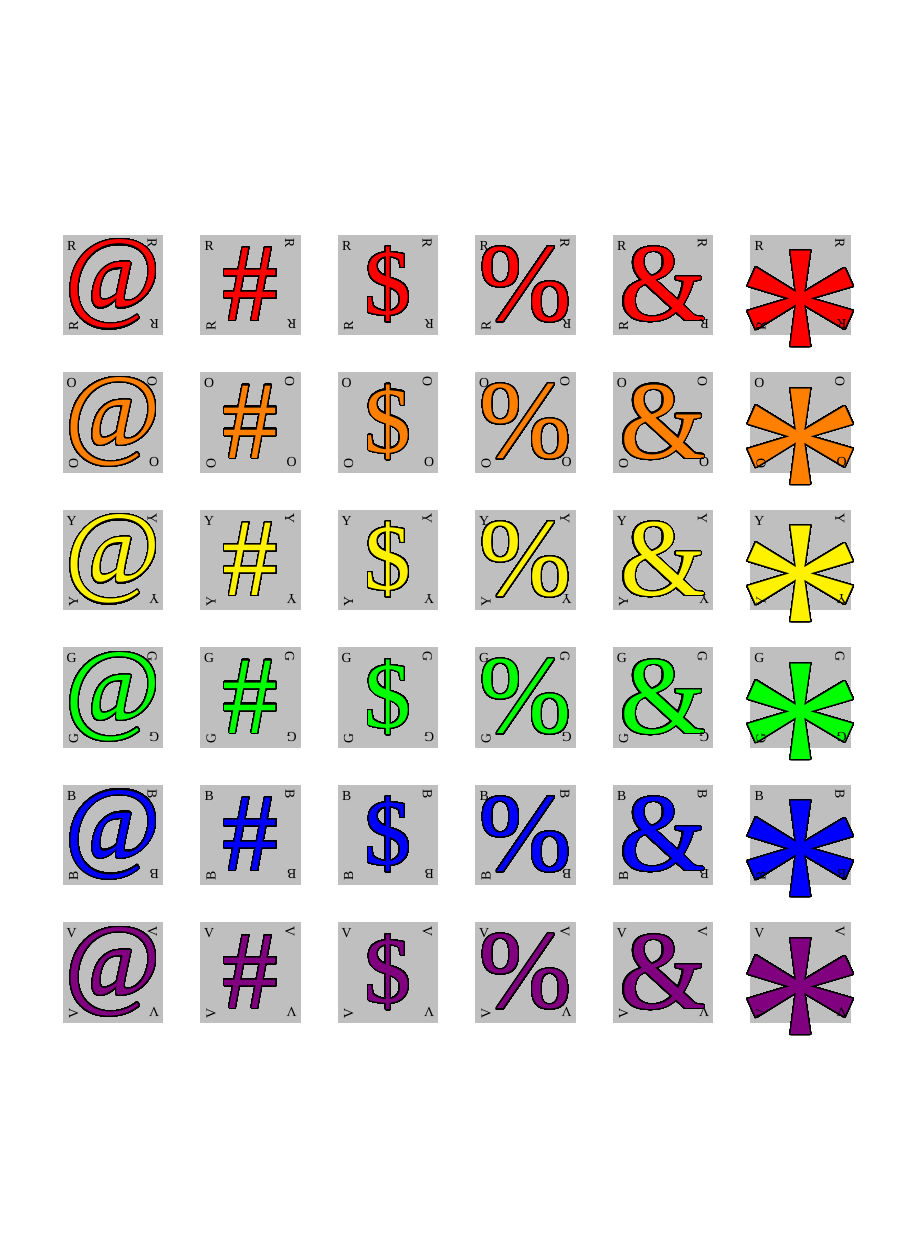
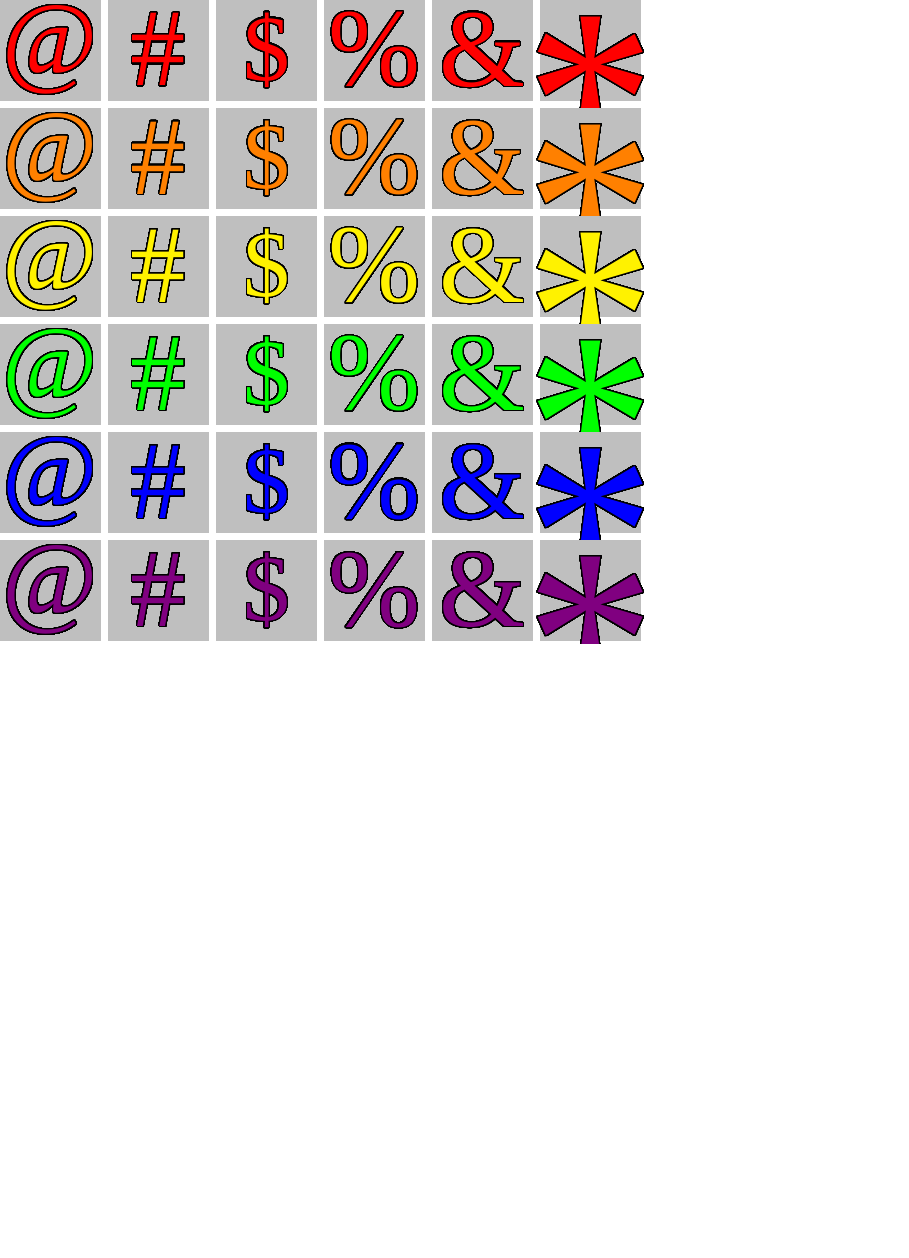
Before and after one commit to michaelpatrickpurcell/grawlix, a LaTeX figure (pnp_stickers.tex): the whole page, the shorter picture padded with empty space. Compiled offline with XeLaTeX; a missing font is replaced by an installed copy or a similar font.

Commit message:
Minor formatting changes for PnP stickers

```diff
--- a/pnp_stickers.tex
+++ b/pnp_stickers.tex
@@ -5,26 +5,26 @@
 
 \begin{tikzpicture}[transform shape, scale=4.5]
 %\foreach \i / \j / \k in {0/red/A, -0.7/orange/B, -1.4/yellow/C, -2.1/green/D, -2.8/blue/E, -3.5/violet/F} {
-\foreach \i / \j / \k in {0/red/R, -0.7/orange/O, -1.4/yellow/Y, -2.1/green/G, -2.8/blue/B, -3.5/violet/V} {
+\foreach \i / \j / \k in {0/red/R, -0.55/orange/O, -1.1/yellow/Y, -1.65/green/G, -2.2/blue/B, -2.75/violet/V} {
 
 \node[tile, draw=lightgray, ultra thick] () at (0,\i) {};
 \pic () at (0,\i) {at={\j}};
-\node () at (-0.21,\i+0.2) {{\fontspec[Scale=0.2]{Card Characters} \k}};
-\node[rotate=90] () at (-0.2,\i-0.21) {{\fontspec[Scale=0.2]{Card Characters} \k}};
-\node[rotate=180] () at (0.21,\i-0.2) {{\fontspec[Scale=0.2]{Card Characters} \k}};
-\node[rotate=270] () at (0.2,\i+0.21) {{\fontspec[Scale=0.2]{Card Characters} \k}};
+%\node () at (-0.21,\i+0.2) {{\fontspec[Scale=0.2]{Card Characters} \k}};
+%\node[rotate=90] () at (-0.2,\i-0.21) {{\fontspec[Scale=0.2]{Card Characters} \k}};
+%\node[rotate=180] () at (0.21,\i-0.2) {{\fontspec[Scale=0.2]{Card Characters} \k}};
+%\node[rotate=270] () at (0.2,\i+0.21) {{\fontspec[Scale=0.2]{Card Characters} \k}};
 
 %\node () at (-0.2,\i+0.21) {{\fontspec[Scale=0.2]{Card Characters} \k1}};
 %\node[rotate=90] () at (-0.21,\i-0.2) {{\fontspec[Scale=0.2]{Card Characters} \k1}};
 %\node[rotate=180] () at (0.2,\i-0.21) {{\fontspec[Scale=0.2]{Card Characters} \k1}};
 %\node[rotate=270] () at (0.21,\i+0.2) {{\fontspec[Scale=0.2]{Card Characters} \k1}};
 
-\node[tile, draw=lightgray, ultra thick] () at (0.7,\i) {};
-\pic () at (0.7,\i) {octothorpe={\j}};
-\node () at (0.7-0.21,\i+0.2) {{\fontspec[Scale=0.2]{Card Characters} \k}};
-\node[rotate=90] () at (0.7-0.2,\i-0.21) {{\fontspec[Scale=0.2]{Card Characters} \k}};
-\node[rotate=180] () at (0.7+0.21,\i-0.2) {{\fontspec[Scale=0.2]{Card Characters} \k}};
-\node[rotate=270] () at (0.7+0.2,\i+0.21) {{\fontspec[Scale=0.2]{Card Characters} \k}};
+\node[tile, draw=lightgray, ultra thick] () at (0.55,\i) {};
+\pic () at (0.55,\i) {octothorpe={\j}};
+%\node () at (0.7-0.21,\i+0.2) {{\fontspec[Scale=0.2]{Card Characters} \k}};
+%\node[rotate=90] () at (0.7-0.2,\i-0.21) {{\fontspec[Scale=0.2]{Card Characters} \k}};
+%\node[rotate=180] () at (0.7+0.21,\i-0.2) {{\fontspec[Scale=0.2]{Card Characters} \k}};
+%\node[rotate=270] () at (0.7+0.2,\i+0.21) {{\fontspec[Scale=0.2]{Card Characters} \k}};
 
 
 %\node () at (0.5,\i+0.21) {{\fontspec[Scale=0.2]{Card Characters} \k2}};
@@ -32,48 +32,51 @@
 %\node[rotate=180] () at (0.9,\i-0.21) {{\fontspec[Scale=0.2]{Card Characters} \k2}};
 %\node[rotate=270] () at (0.91,\i+0.2) {{\fontspec[Scale=0.2]{Card Characters} \k2}};
 
-\node[tile, draw=lightgray, ultra thick] () at (1.4,\i) {};
-\pic () at (1.4,\i) {dollar={\j}};
-\node () at (1.4-0.21,\i+0.2) {{\fontspec[Scale=0.2]{Card Characters} \k}};
-\node[rotate=90] () at (1.4-0.2,\i-0.21) {{\fontspec[Scale=0.2]{Card Characters} \k}};
-\node[rotate=180] () at (1.4+0.21,\i-0.2) {{\fontspec[Scale=0.2]{Card Characters} \k}};
-\node[rotate=270] () at (1.4+0.2,\i+0.21) {{\fontspec[Scale=0.2]{Card Characters} \k}};
+\node[tile, draw=lightgray, ultra thick] () at (1.1,\i) {};
+\pic () at (1.1,\i) {dollar={\j}};
+%\node () at (1.4-0.21,\i+0.2) {{\fontspec[Scale=0.2]{Card Characters} \k}};
+%\node[rotate=90] () at (1.4-0.2,\i-0.21) {{\fontspec[Scale=0.2]{Card Characters} \k}};
+%\node[rotate=180] () at (1.4+0.21,\i-0.2) {{\fontspec[Scale=0.2]{Card Characters} \k}};
+%\node[rotate=270] () at (1.4+0.2,\i+0.21) {{\fontspec[Scale=0.2]{Card Characters} \k}};
 
 %\node () at (1.2,\i+0.21) {{\fontspec[Scale=0.2]{Card Characters} \k3}};
 %\node[rotate=90] () at (1.19,\i-0.2) {{\fontspec[Scale=0.2]{Card Characters} \k3}};
 %\node[rotate=180] () at (1.6,\i-0.21) {{\fontspec[Scale=0.2]{Card Characters} \k3}};
 %\node[rotate=270] () at (1.61,\i+0.2) {{\fontspec[Scale=0.2]{Card Characters} \k3}};
 
-\node[tile, draw=lightgray, ultra thick] () at (2.1,\i) {};
-\pic () at (2.1,\i) {percent={\j}};
-\node () at (2.1-0.21,\i+0.2) {{\fontspec[Scale=0.2]{Card Characters} \k}};
-\node[rotate=90] () at (2.1-0.2,\i-0.21) {{\fontspec[Scale=0.2]{Card Characters} \k}};
-\node[rotate=180] () at (2.1+0.21,\i-0.2) {{\fontspec[Scale=0.2]{Card Characters} \k}};
-\node[rotate=270] () at (2.1+0.2,\i+0.21) {{\fontspec[Scale=0.2]{Card Characters} \k}};
+\node[tile, draw=lightgray, ultra thick] () at (1.65,\i) {};
+\pic () at (1.65,\i) {percent={\j}};
+%\node () at (2.1-0.21,\i+0.2) {{\fontspec[Scale=0.2]{Card Characters} \k}};
+%\node[rotate=90] () at (2.1-0.2,\i-0.21) {{\fontspec[Scale=0.2]{Card Characters} \k}};
+%\node[rotate=180] () at (2.1+0.21,\i-0.2) {{\fontspec[Scale=0.2]{Card Characters} \k}};
+%\node[rotate=270] () at (2.1+0.2,\i+0.21) {{\fontspec[Scale=0.2]{Card Characters} \k}};
 
 %\node () at (1.9,\i+0.21) {{\fontspec[Scale=0.2]{Card Characters} \k4}};
 %\node[rotate=90] () at (1.89,\i-0.2) {{\fontspec[Scale=0.2]{Card Characters} \k4}};
 %\node[rotate=180] () at (2.3,\i-0.21) {{\fontspec[Scale=0.2]{Card Characters} \k4}};
 %\node[rotate=270] () at (2.31,\i+0.2) {{\fontspec[Scale=0.2]{Card Characters} \k4}};
 
-\node[tile, draw=lightgray, ultra thick] () at (2.8,\i) {};
-\pic () at (2.8,\i) {ampersand={\j}};
-\node () at (2.8-0.21,\i+0.2) {{\fontspec[Scale=0.2]{Card Characters} \k}};
-\node[rotate=90] () at (2.8-0.2,\i-0.21) {{\fontspec[Scale=0.2]{Card Characters} \k}};
-\node[rotate=180] () at (2.8+0.21,\i-0.2) {{\fontspec[Scale=0.2]{Card Characters} \k}};
-\node[rotate=270] () at (2.8+0.2,\i+0.21) {{\fontspec[Scale=0.2]{Card Characters} \k}};
+\node[tile, draw=lightgray, ultra thick] () at (2.2,\i) {};
+\pic () at (2.2,\i) {ampersand={\j}};
+%\node () at (2.8-0.21,\i+0.2) {{\fontspec[Scale=0.2]{Card Characters} \k}};
+%\node[rotate=90] () at (2.8-0.2,\i-0.21) {{\fontspec[Scale=0.2]{Card Characters} \k}};
+%\node[rotate=180] () at (2.8+0.21,\i-0.2) {{\fontspec[Scale=0.2]{Card Characters} \k}};
+%\node[rotate=270] () at (2.8+0.2,\i+0.21) {{\fontspec[Scale=0.2]{Card Characters} \k}};
 
 %\node () at (2.6,\i+0.21) {{\fontspec[Scale=0.2]{Card Characters} \k5}};
 %\node[rotate=90] () at (2.59,\i-0.2) {{\fontspec[Scale=0.2]{Card Characters} \k5}};
 %\node[rotate=180] () at (3.0,\i-0.21) {{\fontspec[Scale=0.2]{Card Characters} \k5}};
 %\node[rotate=270] () at (3.01,\i+0.2) {{\fontspec[Scale=0.2]{Card Characters} \k5}};
 
-\node[tile, draw=lightgray, ultra thick] () at (3.5,\i) {};
-\pic () at (3.5,\i) {asterisk={\j}};
-\node () at (3.5-0.21,\i+0.2) {{\fontspec[Scale=0.2]{Card Characters} \k}};
-\node[rotate=90] () at (3.5-0.2,\i-0.21) {{\fontspec[Scale=0.2]{Card Characters} \k}};
-\node[rotate=180] () at (3.5+0.21,\i-0.2) {{\fontspec[Scale=0.2]{Card Characters} \k}};
-\node[rotate=270] () at (3.5+0.2,\i+0.21) {{\fontspec[Scale=0.2]{Card Characters} \k}};
+
+\node[tile, draw=lightgray, ultra thick] () at (2.75,\i) {};
+\pic () at (2.75,\i) {asterisk={\j}};
+
+
+%\node () at (3.5-0.21,\i+0.2) {{\fontspec[Scale=0.2]{Card Characters} \k}};
+%\node[rotate=90] () at (3.5-0.2,\i-0.21) {{\fontspec[Scale=0.2]{Card Characters} \k}};
+%\node[rotate=180] () at (3.5+0.21,\i-0.2) {{\fontspec[Scale=0.2]{Card Characters} \k}};
+%\node[rotate=270] () at (3.5+0.2,\i+0.21) {{\fontspec[Scale=0.2]{Card Characters} \k}};
 
 %\node () at (3.3,\i+0.21) {{\fontspec[Scale=0.2]{Card Characters} \k6}};
 %\node[rotate=90] () at (3.29,\i-0.2) {{\fontspec[Scale=0.2]{Card Characters} \k6}};
```
Also changed, not shown: pnp_stickers.tex (2 more changed lines).
